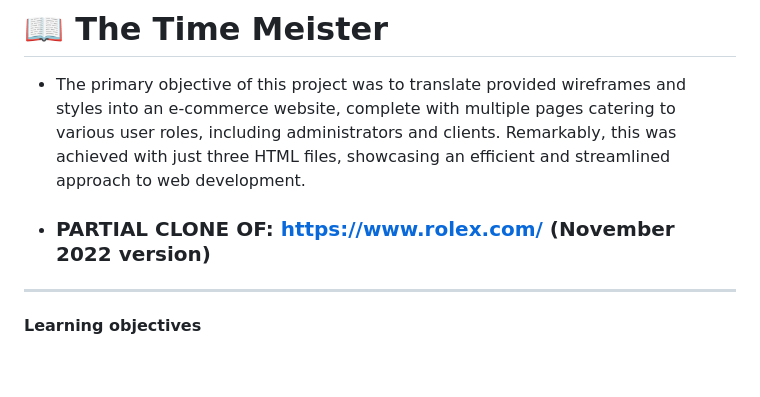
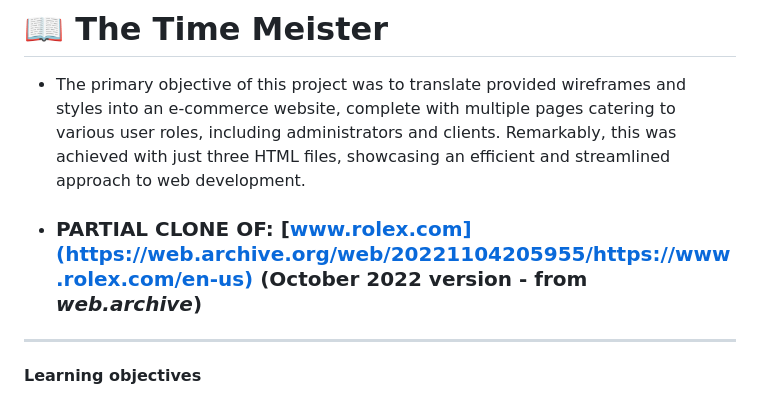
Before and after one commit to ITurres/ttm-e-commerce, a Markdown page: README.md, the part around the change. Rendered like a GitHub page; blank space fills up the shorter version.

Commit message:
docs: Update 'README.md' - Update link to original rolex website

```diff
--- a/README.md
+++ b/README.md
@@ -33,7 +33,7 @@
 
 - The primary objective of this project was to translate provided wireframes and styles into an e-commerce website, complete with multiple pages catering to various user roles, including administrators and clients. Remarkably, this was achieved with just three HTML files, showcasing an efficient and streamlined approach to web development.
 
-- ### PARTIAL CLONE OF: https://www.rolex.com/ (November 2022 version)
+- ### PARTIAL CLONE OF: [www.rolex.com](https://web.archive.org/web/20221104205955/https://www.rolex.com/en-us) (October 2022 version - from _web.archive_)
 
 ---
 
```
